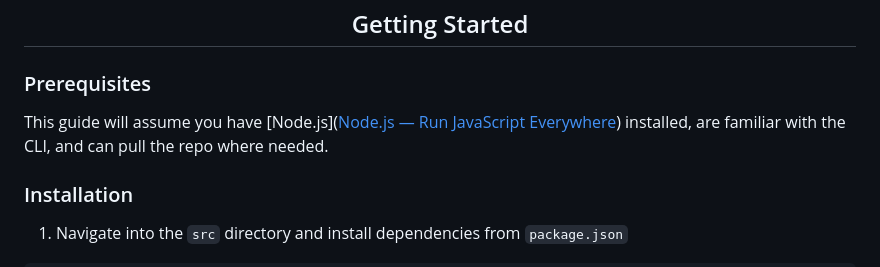
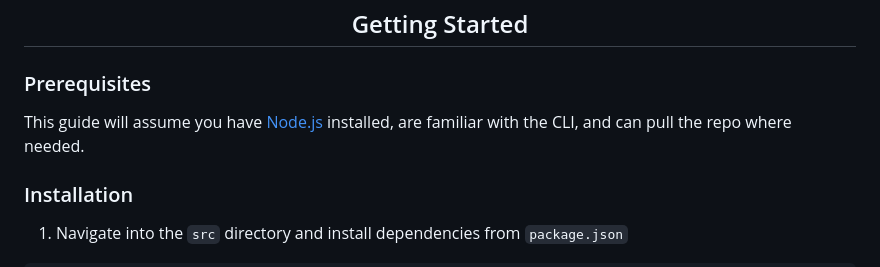
Before and after one commit to dennisw-sd/NameThatTune, a Markdown page: README.md, the part around the change printed below. GitHub-like rendering.

Commit message:
Format README.md

```diff
--- a/README.md
+++ b/README.md
@@ -18,7 +18,7 @@
 
 ### Prerequisites
 
-This guide will assume you have [Node.js]([Node.js — Run JavaScript Everywhere](https://nodejs.org/en)) installed, are familiar with the CLI, and can pull the repo where needed.
+This guide will assume you have [Node.js](https://nodejs.org/en) installed, are familiar with the CLI, and can pull the repo where needed.
 
 ### Installation
 
```
Also changed, not shown: other parts of README.md (+9 -5 lines).
